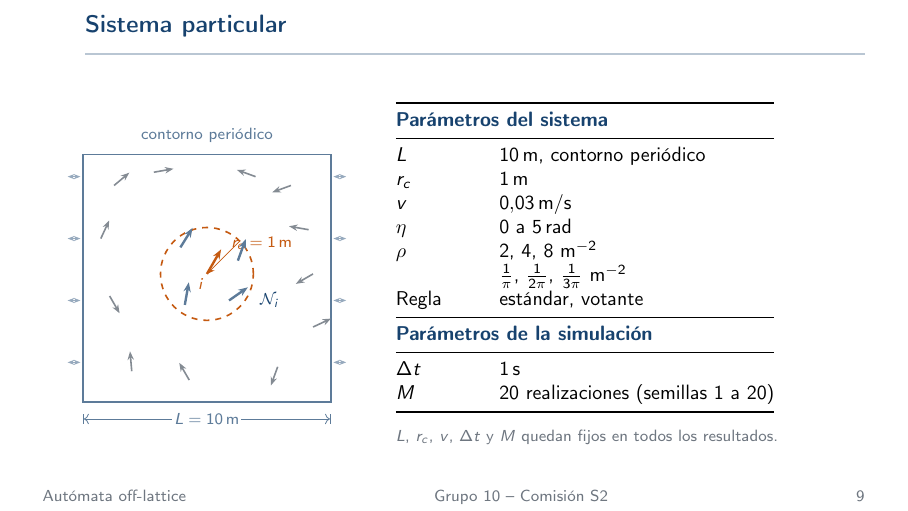
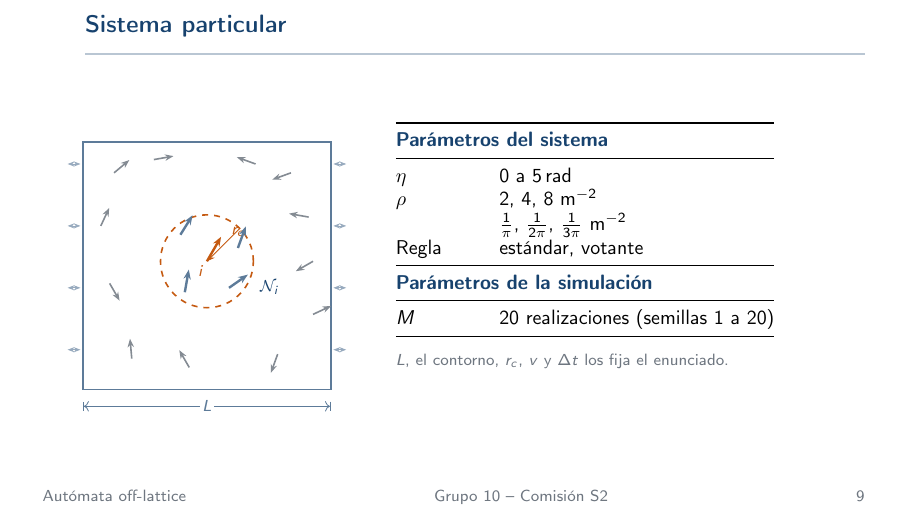
Before and after one commit to jicanta/offlattice-flocking, LaTeX slides (report/presentacion.tex): page 10 of 28. Compiled offline with pdfLaTeX.

Commit message:
drop the statement-fixed parameters from the slides
The parameter table keeps only what the group sweeps or chooses (noise,
densities, rule, realizations); L, the boundary, r_c, v and dt are fixed
by the assignment statement, so the slide just says that and the speaker
script carries the values in case they are asked.

```diff
--- a/report/presentacion.tex
+++ b/report/presentacion.tex
@@ -395,9 +396,8 @@
                         (-0.35,\y) -- (-0.06,\y);
                     \draw[{Stealth[length=1.2mm]}-{Stealth[length=1.2mm]},azul!45]
                         (5.66,\y) -- (5.95,\y);}
-                \node[azul!70,anchor=south,font=\scriptsize] at (2.8,5.7) {contorno periódico};
                 \draw[|<->|,azul!70] (0,-0.38) -- (5.6,-0.38)
-                    node[midway,fill=white,inner sep=1pt] {$L = \SI{10}{m}$};
+                    node[midway,fill=white,inner sep=1pt] {$L$};
 
                 \foreach \x/\y/\a in {0.7/4.9/40, 1.6/5.2/10, 4.7/4.9/200,
                     5.1/3.9/170, 0.6/2.4/300, 1.1/0.7/95, 2.4/0.5/120,
@@ -406,7 +406,7 @@
 
                 \draw[dashed,acento,thick] (2.8,2.9) circle (1.05);
                 \draw[acento,{Stealth[length=1.4mm]}-] (2.8,2.9) -- ++(0.74,0.74);
-                \node[acento,anchor=south west,inner sep=1pt] at (3.3,3.4) {$r_c = \SI{1}{m}$};
+                \node[acento,anchor=south west,inner sep=1pt] at (3.3,3.4) {$r_c$};
                 \foreach \x/\y/\a in {2.2/3.5/58, 3.5/3.2/70, 3.3/2.3/35, 2.3/2.2/80}
                     \draw[vec,azul!70] (\x,\y) -- ++({0.52*cos(\a)},{0.52*sin(\a)});
                 \draw[vec,acento] (2.8,2.9) -- ++({0.64*cos(60)},{0.64*sin(60)});
@@ -422,9 +422,6 @@
                 \toprule
                 \multicolumn{2}{@{}l}{\color{azul}\bfseries Parámetros del sistema}\\
                 \midrule
-                $L$        & \SI{10}{m}, contorno periódico \\
-                $r_c$      & \SI{1}{m} \\
-                $v$        & \SI{0.03}{m/s} \\
                 $\eta$     & $0$ a $\SI{5}{rad}$ \\
                 $\rho$     & $2$, $4$, $8\ \si{m^{-2}}$ \\
                            & $\tfrac{1}{\pi}$, $\tfrac{1}{2\pi}$, $\tfrac{1}{3\pi}\ \si{m^{-2}}$ \\
@@ -432,14 +429,13 @@
                 \midrule
                 \multicolumn{2}{@{}l}{\color{azul}\bfseries Parámetros de la simulación}\\
                 \midrule
-                $\Delta t$ & \SI{1}{s} \\
                 $M$        & $20$ realizaciones (semillas 1 a 20) \\
                 \bottomrule
             \end{tabular}}
             \vspace{0.7em}
 
-            {\scriptsize\color{gris} $L$, $r_c$, $v$, $\Delta t$ y $M$ quedan
-            fijos en todos los resultados.}
+            {\scriptsize\color{gris} $L$, el contorno, $r_c$, $v$ y $\Delta t$
+            los fija el enunciado.}
         \end{column}
     \end{columns}
 \end{frame}
```
Also changed, not shown: report/ayudamemoria.tex (+6 -4 lines), report/presentacion.tex (5 more changed lines).
